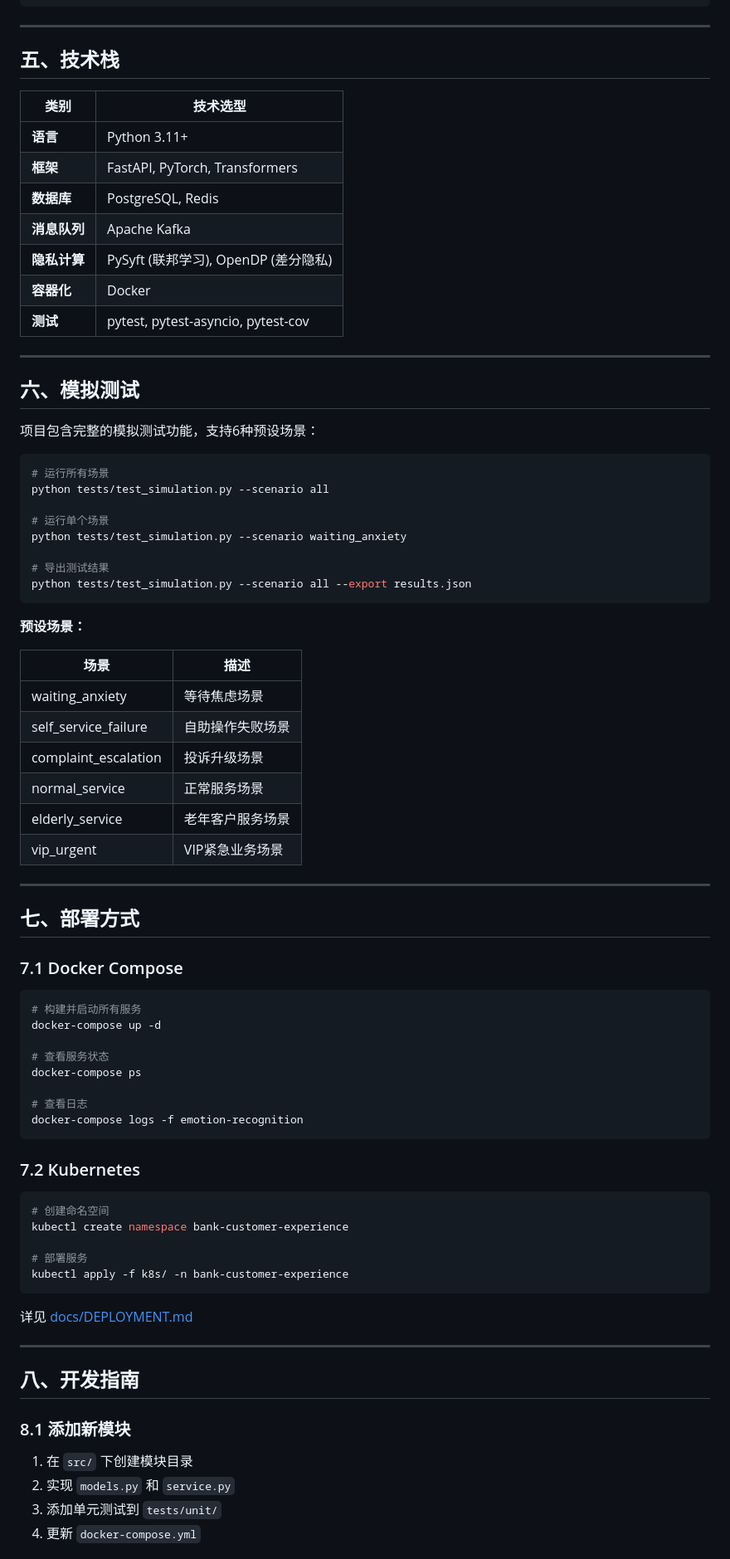
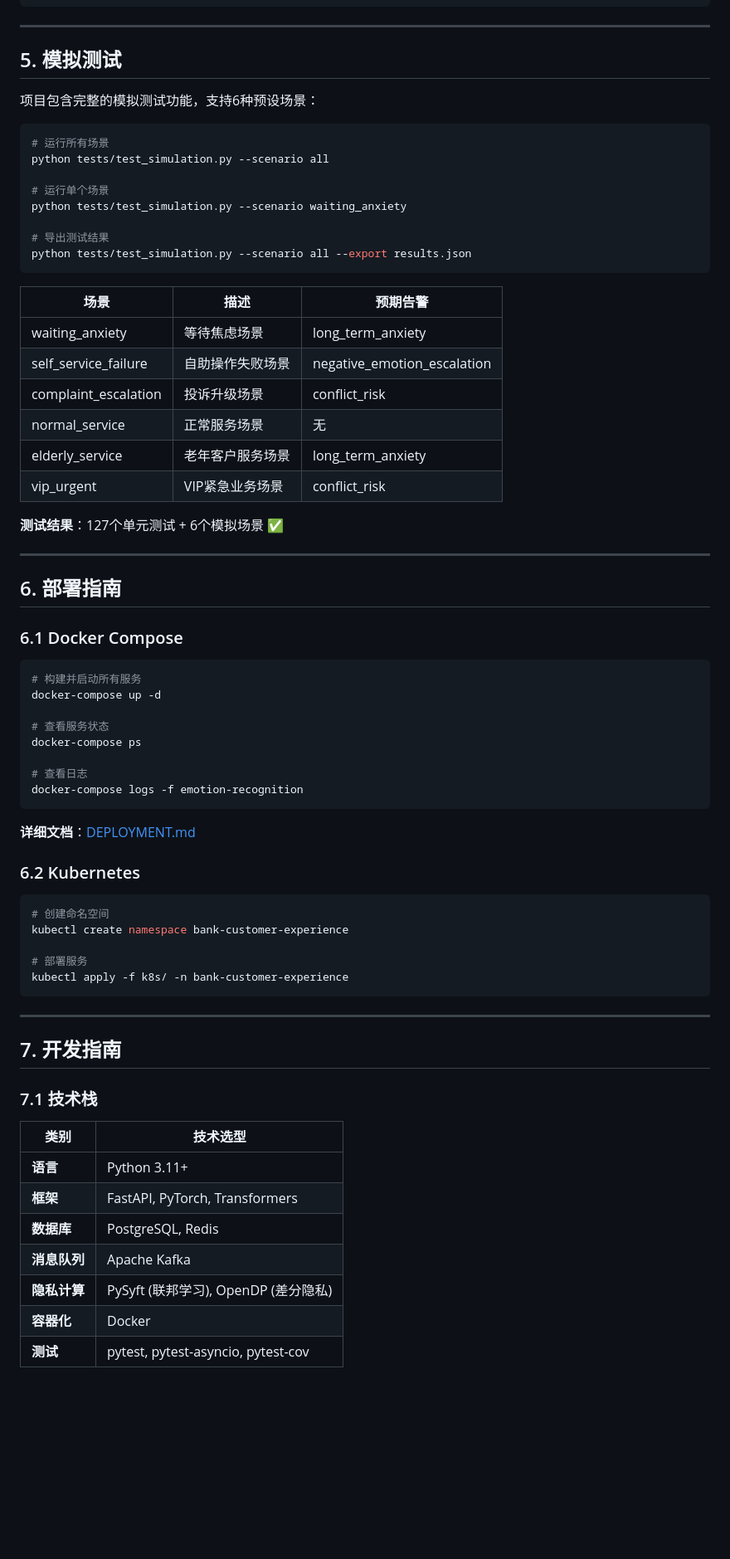
Before and after one commit to JACKYwyj/bank-customer-experience, a Markdown page: README.md, the part around one of its changes. Shown at 83% size. GitHub-like rendering; blank space fills up the shorter version.

````diff
--- a/README.md
+++ b/README.md
@@ -244,21 +241,7 @@ curl -X POST http://localhost:8005/space/evaluate/branch_001 \
 
 ---
 
-## 五、技术栈
-
-| 类别 | 技术选型 |
-|------|----------|
-| **语言** | Python 3.11+ |
-| **框架** | FastAPI, PyTorch, Transformers |
-| **数据库** | PostgreSQL, Redis |
-| **消息队列** | Apache Kafka |
-| **隐私计算** | PySyft (联邦学习), OpenDP (差分隐私) |
-| **容器化** | Docker |
-| **测试** | pytest, pytest-asyncio, pytest-cov |
-
----
-
-## 六、模拟测试
+## 5. 模拟测试
 
 项目包含完整的模拟测试功能，支持6种预设场景：
 
@@ -273,22 +256,22 @@ python tests/test_simulation.py --scenario waiting_anxiety
 python tests/test_simulation.py --scenario all --export results.json
 ```
 
-**预设场景：**
+| 场景 | 描述 | 预期告警 |
+|------|------|----------|
+| waiting_anxiety | 等待焦虑场景 | long_term_anxiety |
+| self_service_failure | 自助操作失败场景 | negative_emotion_escalation |
+| complaint_escalation | 投诉升级场景 | conflict_risk |
+| normal_service | 正常服务场景 | 无 |
+| elderly_service | 老年客户服务场景 | long_term_anxiety |
+| vip_urgent | VIP紧急业务场景 | conflict_risk |
 
-| 场景 | 描述 |
-|------|------|
-| waiting_anxiety | 等待焦虑场景 |
-| self_service_failure | 自助操作失败场景 |
-| complaint_escalation | 投诉升级场景 |
-| normal_service | 正常服务场景 |
-| elderly_service | 老年客户服务场景 |
-| vip_urgent | VIP紧急业务场景 |
+**测试结果**：127个单元测试 + 6个模拟场景 ✅
 
 ---
 
-## 七、部署方式
+## 6. 部署指南
 
-### 7.1 Docker Compose
+### 6.1 Docker Compose
 
 ```bash
 # 构建并启动所有服务
@@ -301,7 +284,9 @@ docker-compose ps
 docker-compose logs -f emotion-recognition
 ```
 
-### 7.2 Kubernetes
+**详细文档**：[DEPLOYMENT.md](docs/DEPLOYMENT.md)
+
+### 6.2 Kubernetes
 
 ```bash
 # 创建命名空间
@@ -311,16 +296,19 @@ kubectl create namespace bank-customer-experience
 kubectl apply -f k8s/ -n bank-customer-experience
 ```
 
-详见 [docs/DEPLOYMENT.md](docs/DEPLOYMENT.md)
-
 ---
 
-## 八、开发指南
+## 7. 开发指南
 
-### 8.1 添加新模块
+### 7.1 技术栈
 
-1. 在 `src/` 下创建模块目录
-2. 实现 `models.py` 和 `service.py`
-3. 添加单元测试到 `tests/unit/`
-4. 更新 `docker-compose.yml`
+| 类别 | 技术选型 |
+|------|----------|
+| **语言** | Python 3.11+ |
+| **框架** | FastAPI, PyTorch, Transformers |
+| **数据库** | PostgreSQL, Redis |
+| **消息队列** | Apache Kafka |
+| **隐私计算** | PySyft (联邦学习), OpenDP (差分隐私) |
+| **容器化** | Docker |
+| **测试** | pytest, pytest-asyncio, pytest-cov |
 
````
Also changed, not shown: other parts of README.md (+87 -73 lines).
